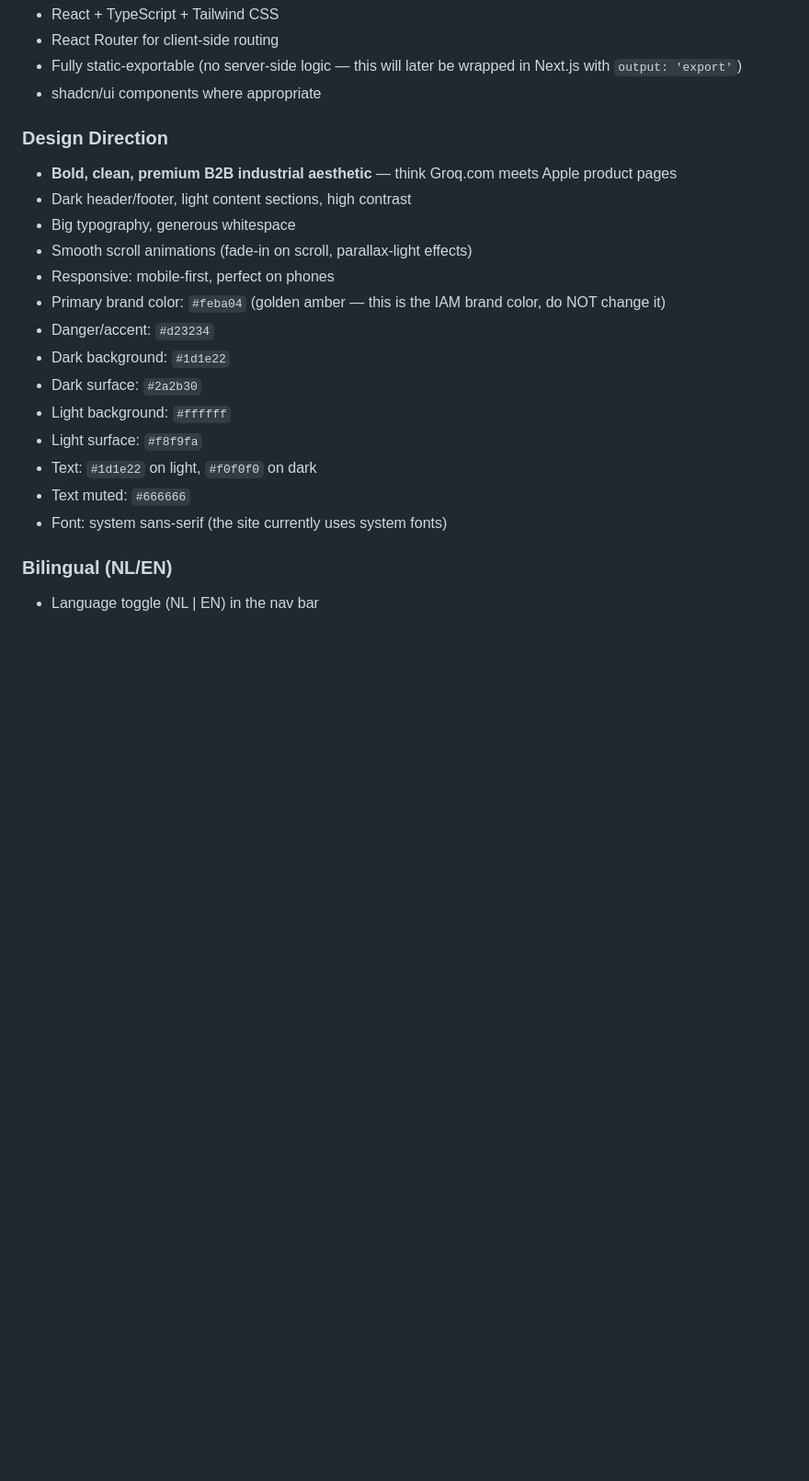
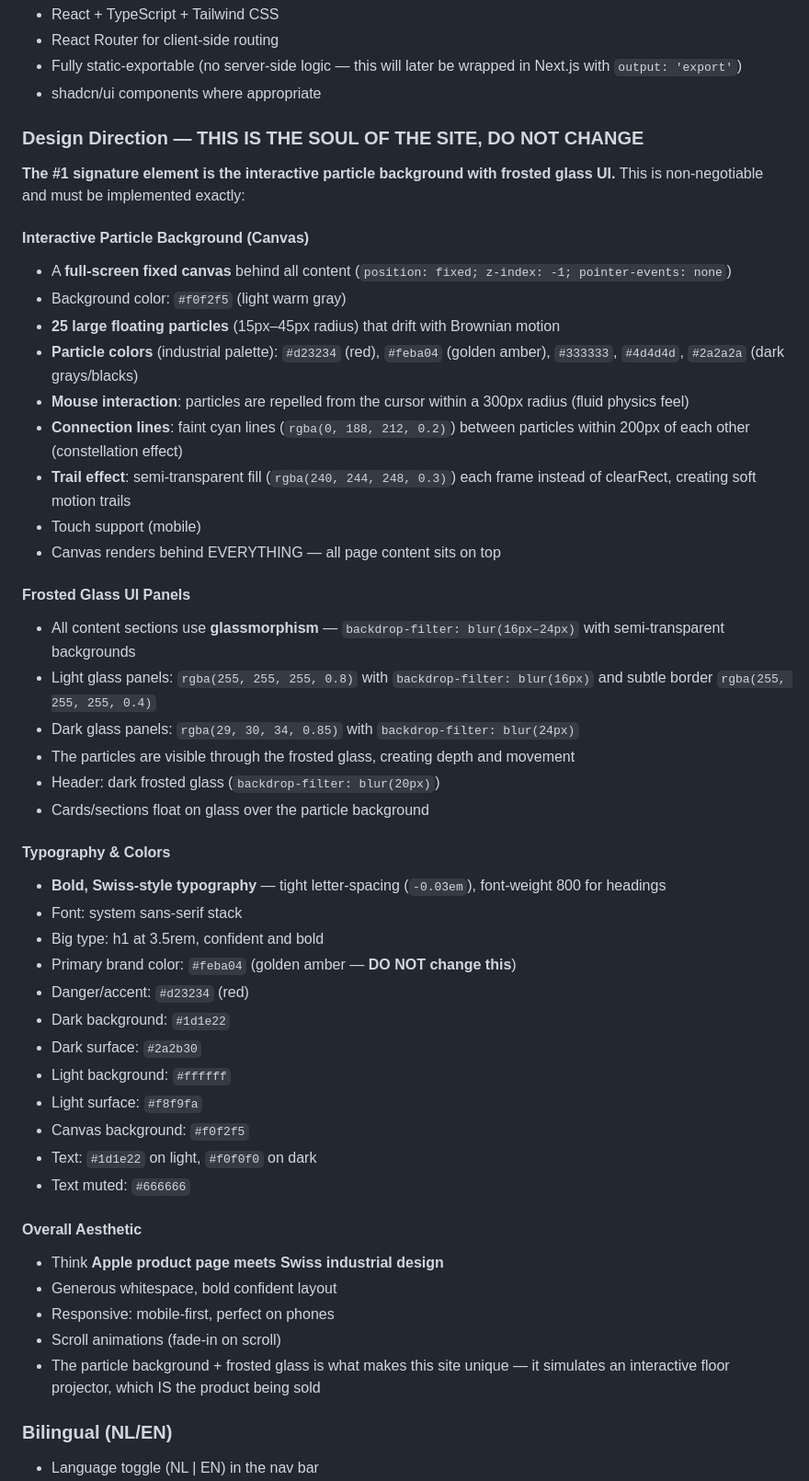
Before and after one commit to clubeedg-ship-it/iam-website, a Markdown page: LOVABLE-BRIEF.md, the part around the change. Shown at 92% size. Drawn GitHub-style; blank space fills up the shorter version.

Commit message:
brief: add interactive particle background + frosted glass as core design element

```diff
--- a/LOVABLE-BRIEF.md
+++ b/LOVABLE-BRIEF.md
@@ -12,21 +12,49 @@ Build a complete, production-ready website for **InterActiveMove** (interactivem
 - Fully static-exportable (no server-side logic — this will later be wrapped in Next.js with `output: 'export'`)
 - shadcn/ui components where appropriate
 
-### Design Direction
-- **Bold, clean, premium B2B industrial aesthetic** — think Groq.com meets Apple product pages
-- Dark header/footer, light content sections, high contrast
-- Big typography, generous whitespace
-- Smooth scroll animations (fade-in on scroll, parallax-light effects)
-- Responsive: mobile-first, perfect on phones
-- Primary brand color: `#feba04` (golden amber — this is the IAM brand color, do NOT change it)
-- Danger/accent: `#d23234`
+### Design Direction — THIS IS THE SOUL OF THE SITE, DO NOT CHANGE
+
+**The #1 signature element is the interactive particle background with frosted glass UI.** This is non-negotiable and must be implemented exactly:
+
+#### Interactive Particle Background (Canvas)
+- A **full-screen fixed canvas** behind all content (`position: fixed; z-index: -1; pointer-events: none`)
+- Background color: `#f0f2f5` (light warm gray)
+- **25 large floating particles** (15px–45px radius) that drift with Brownian motion
+- **Particle colors** (industrial palette): `#d23234` (red), `#feba04` (golden amber), `#333333`, `#4d4d4d`, `#2a2a2a` (dark grays/blacks)
+- **Mouse interaction**: particles are repelled from the cursor within a 300px radius (fluid physics feel)
+- **Connection lines**: faint cyan lines (`rgba(0, 188, 212, 0.2)`) between particles within 200px of each other (constellation effect)
+- **Trail effect**: semi-transparent fill (`rgba(240, 244, 248, 0.3)`) each frame instead of clearRect, creating soft motion trails
+- Touch support (mobile)
+- Canvas renders behind EVERYTHING — all page content sits on top
+
+#### Frosted Glass UI Panels
+- All content sections use **glassmorphism** — `backdrop-filter: blur(16px–24px)` with semi-transparent backgrounds
+- Light glass panels: `rgba(255, 255, 255, 0.8)` with `backdrop-filter: blur(16px)` and subtle border `rgba(255, 255, 255, 0.4)`
+- Dark glass panels: `rgba(29, 30, 34, 0.85)` with `backdrop-filter: blur(24px)`
+- The particles are visible through the frosted glass, creating depth and movement
+- Header: dark frosted glass (`backdrop-filter: blur(20px)`)
+- Cards/sections float on glass over the particle background
+
+#### Typography & Colors
+- **Bold, Swiss-style typography** — tight letter-spacing (`-0.03em`), font-weight 800 for headings
+- Font: system sans-serif stack
+- Big type: h1 at 3.5rem, confident and bold
+- Primary brand color: `#feba04` (golden amber — **DO NOT change this**)
+- Danger/accent: `#d23234` (red)
 - Dark background: `#1d1e22`
 - Dark surface: `#2a2b30`
 - Light background: `#ffffff`
 - Light surface: `#f8f9fa`
+- Canvas background: `#f0f2f5`
 - Text: `#1d1e22` on light, `#f0f0f0` on dark
 - Text muted: `#666666`
-- Font: system sans-serif (the site currently uses system fonts)
+
+#### Overall Aesthetic
+- Think **Apple product page meets Swiss industrial design**
+- Generous whitespace, bold confident layout
+- Responsive: mobile-first, perfect on phones
+- Scroll animations (fade-in on scroll)
+- The particle background + frosted glass is what makes this site unique — it simulates an interactive floor projector, which IS the product being sold
 
 ### Bilingual (NL/EN)
 - Language toggle (NL | EN) in the nav bar
```
